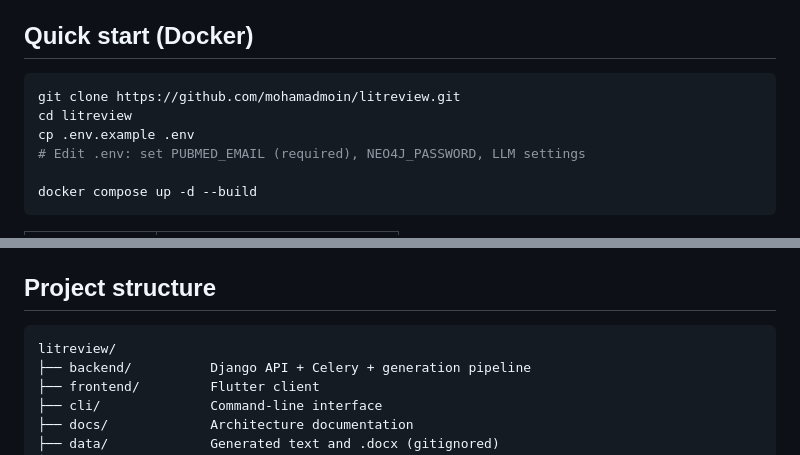
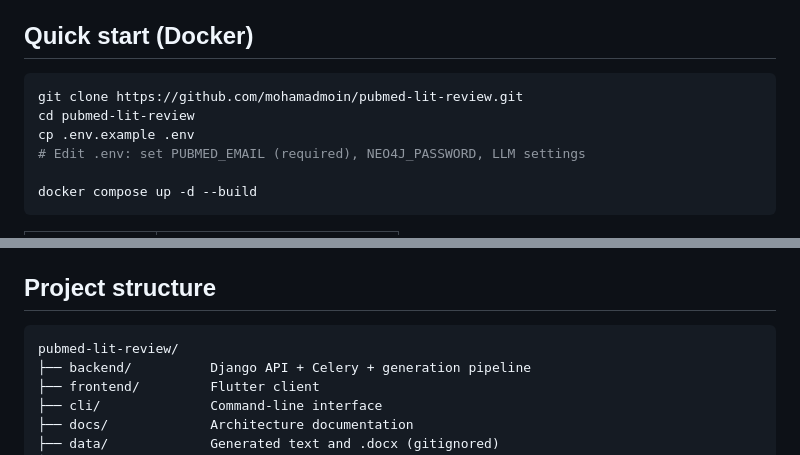
Before and after one commit to mohamadmoin/pubmed-lit-review, a Markdown page: README.md, 2 parts joined by grey strips. Rendered like a GitHub page.

Commit message:
Update README for pubmed-lit-review repository name

````diff
--- a/README.md
+++ b/README.md
@@ -18,8 +18,8 @@
 ## Quick start (Docker)
 
 ```bash
-git clone https://github.com/mohamadmoin/litreview.git
-cd litreview
+git clone https://github.com/mohamadmoin/pubmed-lit-review.git
+cd pubmed-lit-review
 cp .env.example .env
 # Edit .env: set PUBMED_EMAIL (required), NEO4J_PASSWORD, LLM settings
 
@@ -90,7 +90,7 @@ Set `LITREVIEW_API_URL` to override the default API base.
 ## Project structure
 
 ```
-litreview/
+pubmed-lit-review/
 ├── backend/          Django API + Celery + generation pipeline
 ├── frontend/         Flutter client
 ├── cli/              Command-line interface
````
